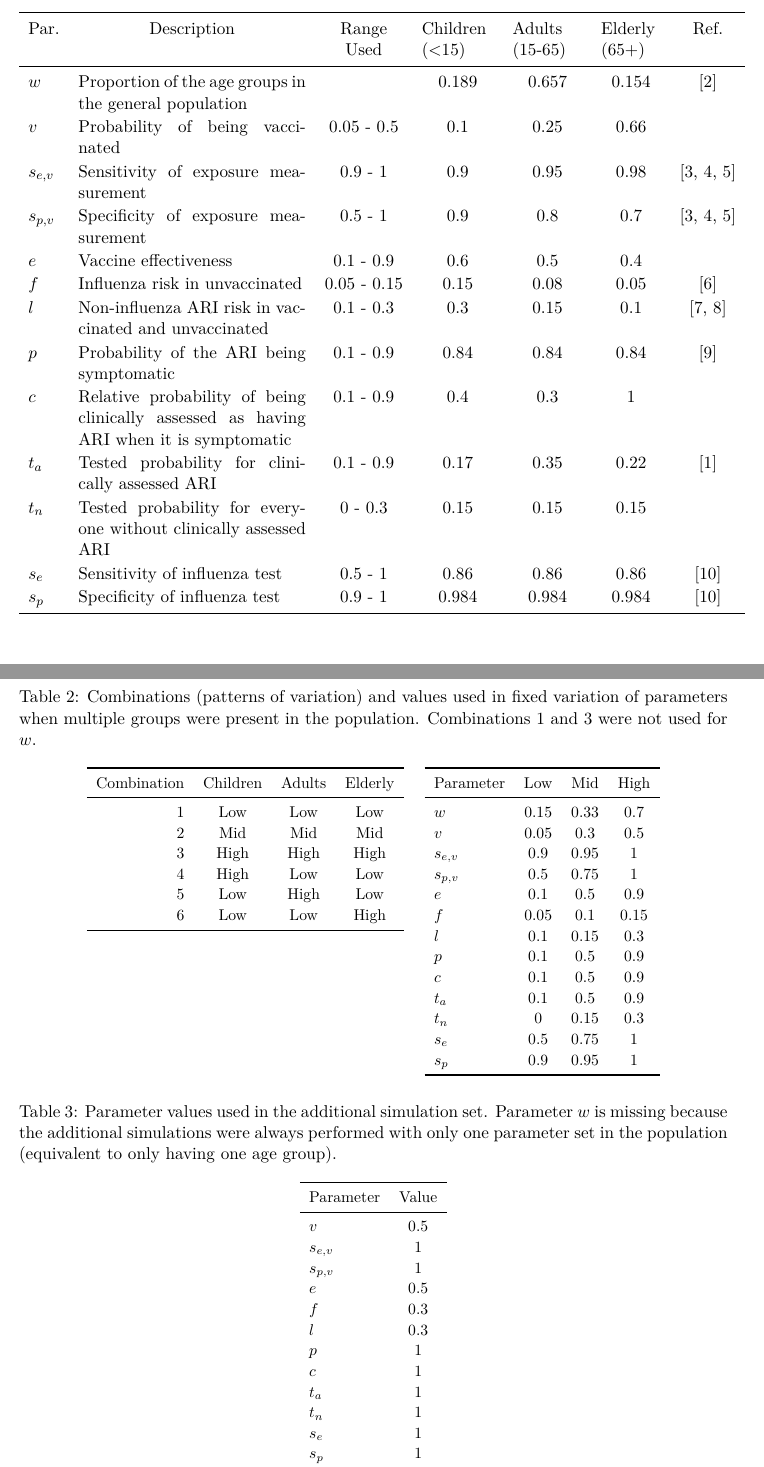
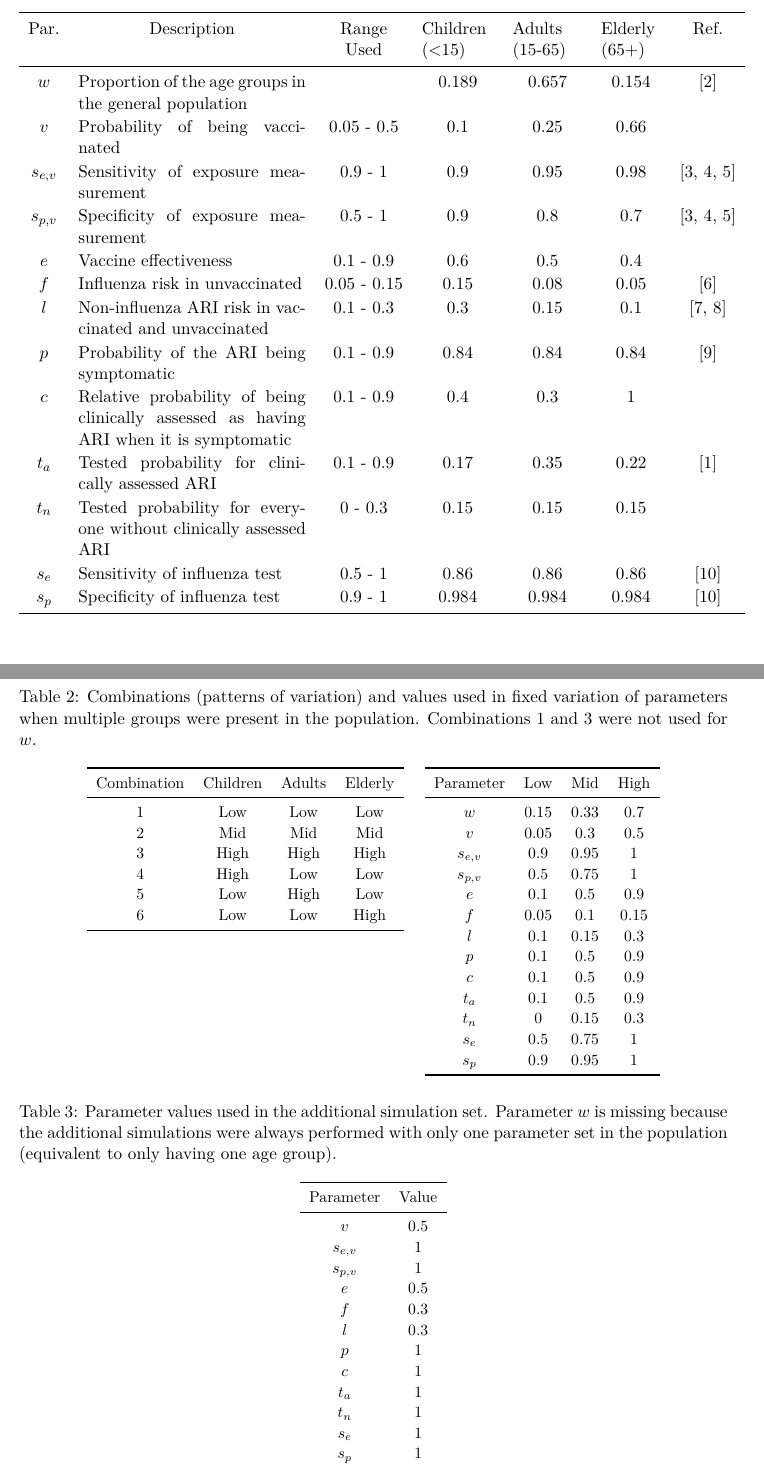
Before and after one commit to khvorov45/ve-admin, a LaTeX paper (writeup/ve-admin.tex, which reads pars/add.tex, pars/ind.tex, pars/mult-patt.tex): two parts of pages 5 and 6 of 8, joined at a grey line, cut so that both start at the same text. Compiled offline with pdfLaTeX.

Commit message:
centered pars column in tables

```diff
--- a/pars/add.tex
+++ b/pars/add.tex
@@ -1,5 +1,5 @@
 % Table generated by Excel2LaTeX from sheet 'SpecialPopulations'
-\begin{tabular}[t]{lc}
+\begin{tabular}[t]{cc}
 \toprule
 Parameter & Value \\
 \midrule
--- a/pars/ind.tex
+++ b/pars/ind.tex
@@ -1,5 +1,5 @@
 % Table generated by Excel2LaTeX from sheet 'ParEstUsedInd'
-\begin{tabular}{lp{13.285em}>{\centering}p{4.57em}cccc}
+\begin{tabular}{cp{13.285em}>{\centering}p{4.57em}cccc}
 \toprule
 \textnormal{Par.} & \multicolumn{1}{c}{Description} & Range Used & \multicolumn{1}{p{4.215em}}{Children (<15)} & \multicolumn{1}{p{4.07em}}{Adults (15-65)} & \multicolumn{1}{p{3.5em}}{Elderly (65+)} & Ref. \\
 \midrule
--- a/pars/mult-patt.tex
+++ b/pars/mult-patt.tex
@@ -1,5 +1,5 @@
 % Table generated by Excel2LaTeX from sheet 'ParEstUsedMultPat'
-\begin{tabular}[t]{rccc}
+\begin{tabular}[t]{cccc}
 \toprule
 \multicolumn{1}{c}{Combination} & Children & Adults & Elderly \\
 \midrule
```
Also changed, not shown: pars/mult-vals.tex (+1 -1 lines).
